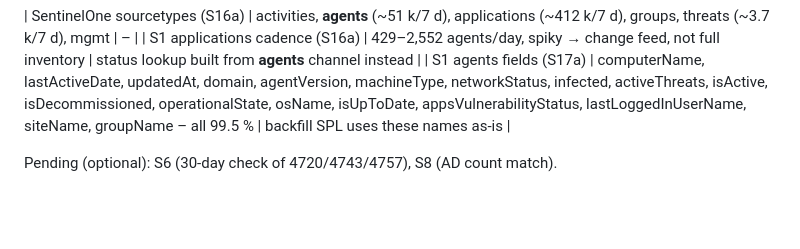
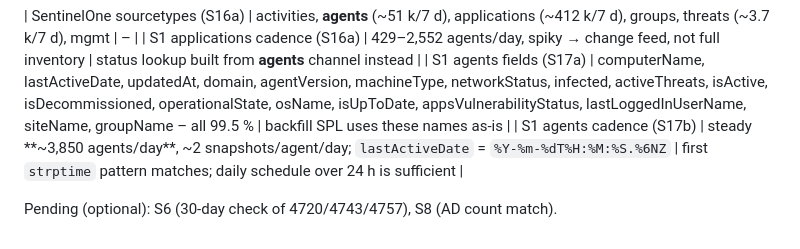
Before and after one commit to thanawutu/thanawutu, a Markdown page: splunk/VALIDATION.md, the part around the change. Drawn GitHub-style; blank space fills up the shorter version.

Commit message:
Record SentinelOne agents cadence and date format
Co-Authored-By: Claude Opus 5.5 <noreply@anthropic.com>
Claude-Session: https://claude.ai/code/session_01Qb19z15B1Pym5RTgJtvhXP

```diff
--- a/splunk/VALIDATION.md
+++ b/splunk/VALIDATION.md
@@ -182,5 +182,6 @@ Security observations to report: (1) DC logging gap, (2) enabled accounts with `
 | SentinelOne sourcetypes (S16a) | activities, **agents** (~51 k/7 d), applications (~412 k/7 d), groups, threats (~3.7 k/7 d), mgmt | – |
 | S1 applications cadence (S16a) | 429–2,552 agents/day, spiky → change feed, not full inventory | status lookup built from **agents** channel instead |
 | S1 agents fields (S17a) | computerName, lastActiveDate, updatedAt, domain, agentVersion, machineType, networkStatus, infected, activeThreats, isActive, isDecommissioned, operationalState, osName, isUpToDate, appsVulnerabilityStatus, lastLoggedInUserName, siteName, groupName – all 99.5 % | backfill SPL uses these names as-is |
+| S1 agents cadence (S17b) | steady **~3,850 agents/day**, ~2 snapshots/agent/day; `lastActiveDate` = `%Y-%m-%dT%H:%M:%S.%6NZ` | first `strptime` pattern matches; daily schedule over 24 h is sufficient |
 
 Pending (optional): S6 (30-day check of 4720/4743/4757), S8 (AD count match).
```
